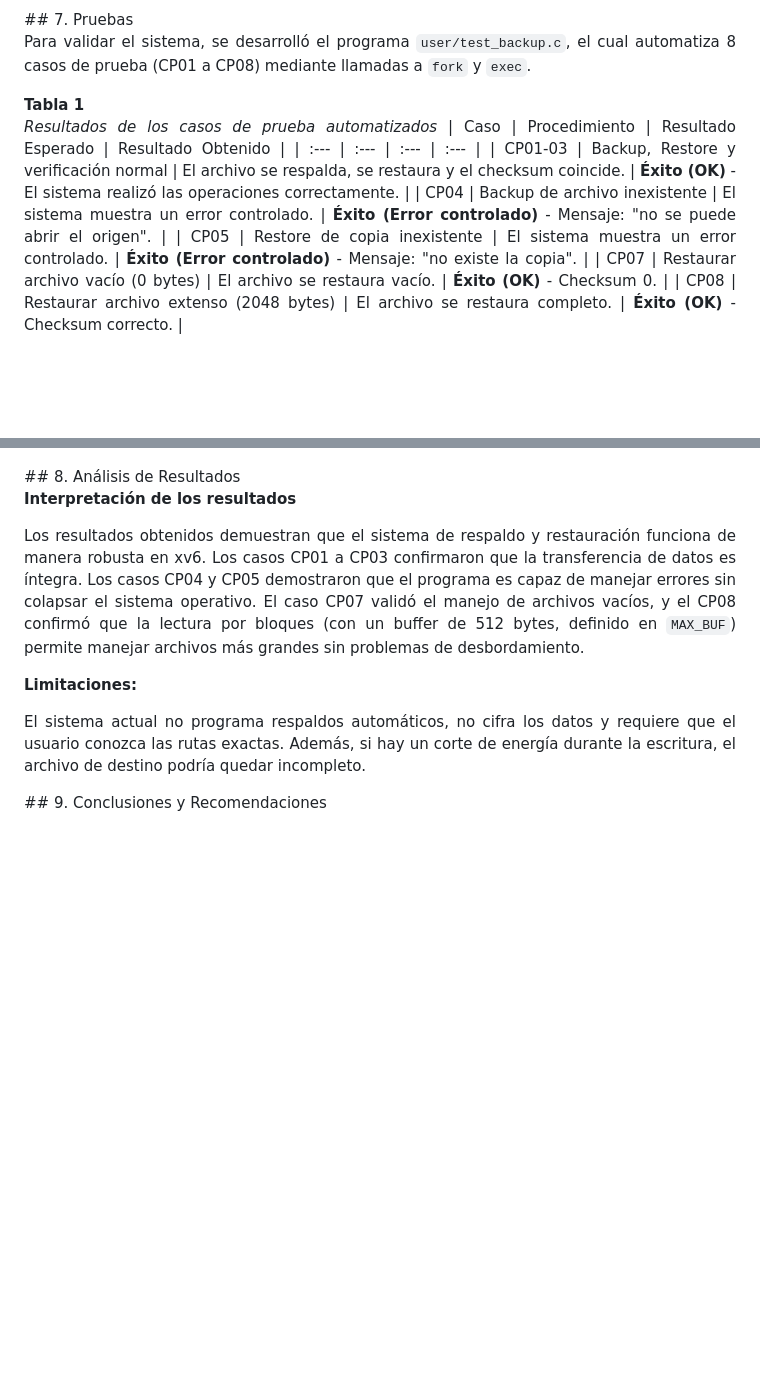
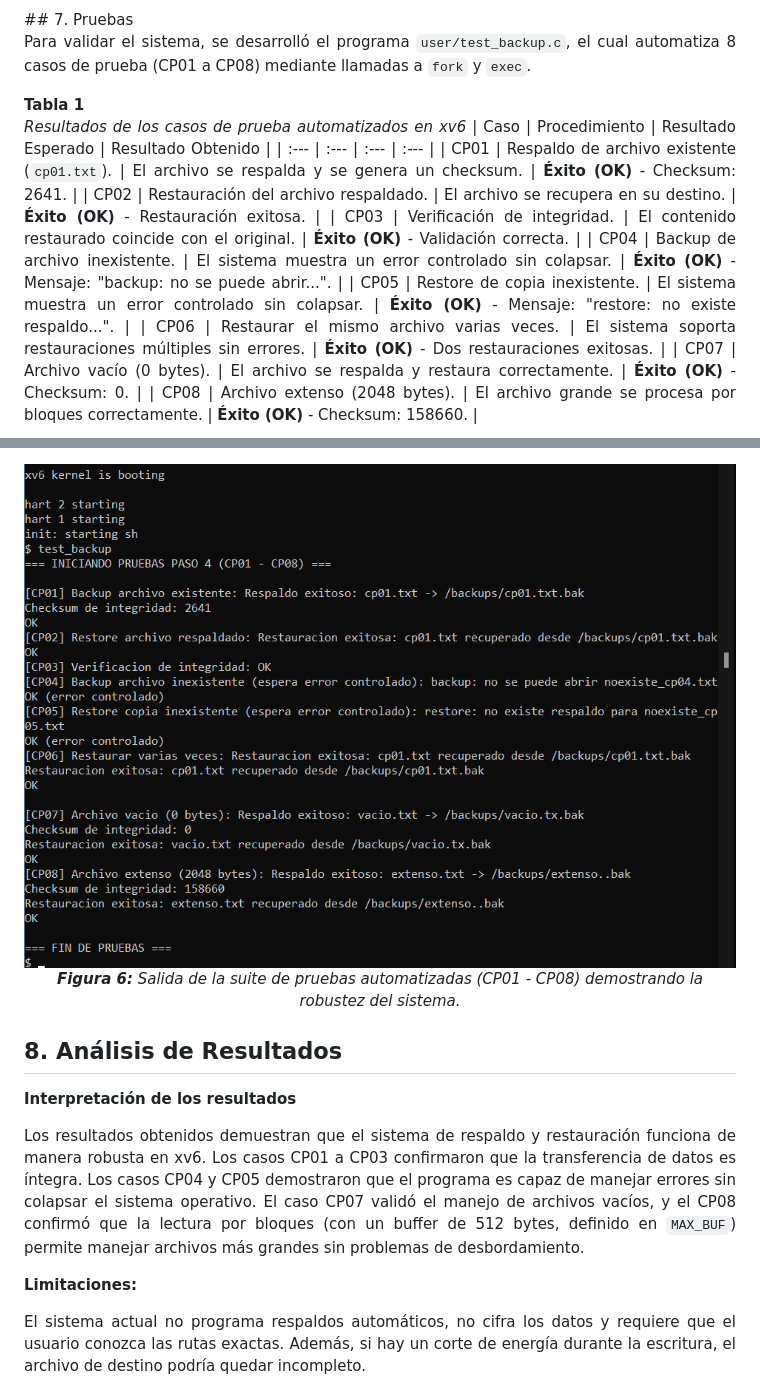
Before and after one commit to jhonatancarrillo/xv6-trabajoFinal, a Markdown page: informe.md, 2 parts joined by grey strips. Drawn GitHub-style; pictures changed too: imagenes/pruebas_automatizadas.png (added); blank space fills up the shorter version.

Commit message:
Acomodando figuras de pruebas y corrigiendo centrado casi finales

```diff
--- a/informe.md
+++ b/informe.md
@@ -121,12 +121,15 @@ Se modificaron e incorporaron los siguientes componentes en el código fuente de
 Para validar el sistema, se desarrolló el programa `user/test_backup.c`, el cual automatiza 8 casos de prueba (CP01 a CP08) mediante llamadas a `fork` y `exec`.
 
 **Tabla 1**
-*Resultados de los casos de prueba automatizados*
+*Resultados de los casos de prueba automatizados en xv6*
 | Caso | Procedimiento | Resultado Esperado | Resultado Obtenido |
 | :--- | :--- | :--- | :--- |
-| CP01-03 | Backup, Restore y verificación normal | El archivo se respalda, se restaura y el checksum coincide. | **Éxito (OK)** - El sistema realizó las operaciones correctamente. |
-| CP04 | Backup de archivo inexistente | El sistema muestra un error controlado. | **Éxito (Error controlado)** - Mensaje: "no se puede abrir el origen". |
-| CP05 | Restore de copia inexistente | El sistema muestra un error controlado. | **Éxito (Error controlado)** - Mensaje: "no existe la copia". |
-| CP07 | Restaurar archivo vacío (0 bytes) | El archivo se restaura vacío. | **Éxito (OK)** - Checksum 0. |
-| CP08 | Restaurar archivo extenso (2048 bytes) | El archivo se restaura completo. | **Éxito (OK)** - Checksum correcto. |
+| CP01 | Respaldo de archivo existente (`cp01.txt`). | El archivo se respalda y se genera un checksum. | **Éxito (OK)** - Checksum: 2641. |
+| CP02 | Restauración del archivo respaldado. | El archivo se recupera en su destino. | **Éxito (OK)** - Restauración exitosa. |
+| CP03 | Verificación de integridad. | El contenido restaurado coincide con el original. | **Éxito (OK)** - Validación correcta. |
+| CP04 | Backup de archivo inexistente. | El sistema muestra un error controlado sin colapsar. | **Éxito (OK)** - Mensaje: "backup: no se puede abrir...". |
+| CP05 | Restore de copia inexistente. | El sistema muestra un error controlado sin colapsar. | **Éxito (OK)** - Mensaje: "restore: no existe respaldo...". |
+| CP06 | Restaurar el mismo archivo varias veces. | El sistema soporta restauraciones múltiples sin errores. | **Éxito (OK)** - Dos restauraciones exitosas. |
+| CP07 | Archivo vacío (0 bytes). | El archivo se respalda y restaura correctamente. | **Éxito (OK)** - Checksum: 0. |
+| CP08 | Archivo extenso (2048 bytes). | El archivo grande se procesa por bloques correctamente. | **Éxito (OK)** - Checksum: 158660. |
 
@@ -136,6 +139,12 @@ Para validar el sistema, se desarrolló el programa `user/test_backup.c`, el cua
 </div>
 
-<div align="justify">
+<br>
+
+<div align="center">
+  <img src="imagenes/pruebas_automatizadas.png" width="800">
+  <p><i><strong>Figura 6:</strong> Salida de la suite de pruebas automatizadas (CP01 - CP08) demostrando la robustez del sistema.</i></p>
+</div>
+
 ## 8. Análisis de Resultados
 
 **Interpretación de los resultados**
```
Also changed, not shown: other parts of informe.md (+3 -3 lines).
